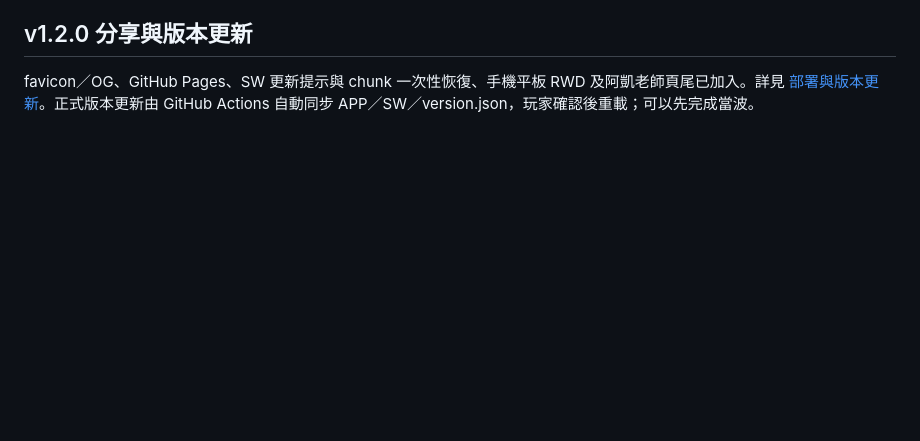
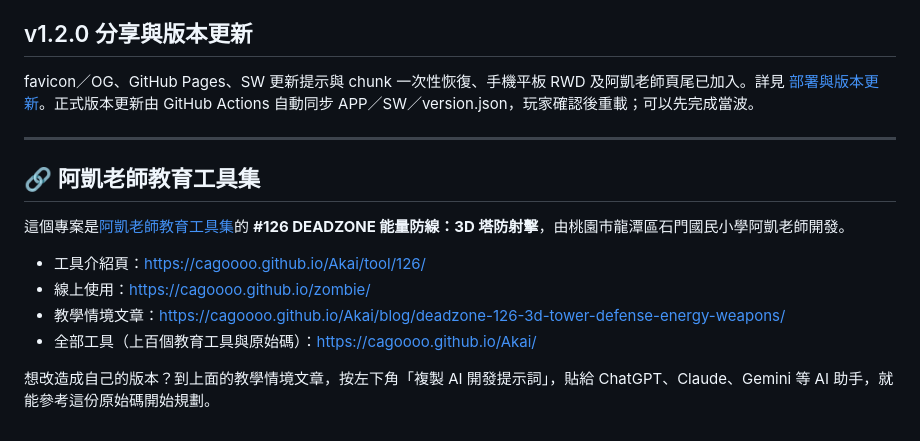
Before and after one commit to cagoooo/zombie, a Markdown page: README.md, the part around the change. Drawn GitHub-style; blank space fills up the shorter version.

Commit message:
docs: README 加上阿凱老師教育工具集介紹頁連結 [skip ci]
Co-Authored-By: Claude Opus 5.5 <noreply@anthropic.com>

```diff
--- a/README.md
+++ b/README.md
@@ -109,3 +109,18 @@ MK2 已有 .blend、生成腳本與遊戲 GLB。角色採 Idle_Gun／Walk_Gun／
 ## v1.2.0 分享與版本更新
 
 favicon／OG、GitHub Pages、SW 更新提示與 chunk 一次性恢復、手機平板 RWD 及阿凱老師頁尾已加入。詳見 [部署與版本更新](部署與版本更新.md)。正式版本更新由 GitHub Actions 自動同步 APP／SW／version.json，玩家確認後重載；可以先完成當波。
+
+<!-- akai-edu-tools:backlink -->
+
+---
+
+## 🔗 阿凱老師教育工具集
+
+這個專案是[阿凱老師教育工具集](https://cagoooo.github.io/Akai/)的 **#126 DEADZONE 能量防線：3D 塔防射擊**，由桃園市龍潭區石門國民小學阿凱老師開發。
+
+- 工具介紹頁：[https://cagoooo.github.io/Akai/tool/126/](https://cagoooo.github.io/Akai/tool/126/)
+- 線上使用：[https://cagoooo.github.io/zombie/](https://cagoooo.github.io/zombie/)
+- 教學情境文章：[https://cagoooo.github.io/Akai/blog/deadzone-126-3d-tower-defense-energy-weapons/](https://cagoooo.github.io/Akai/blog/deadzone-126-3d-tower-defense-energy-weapons/)
+- 全部工具（上百個教育工具與原始碼）：[https://cagoooo.github.io/Akai/](https://cagoooo.github.io/Akai/)
+
+想改造成自己的版本？到上面的教學情境文章，按左下角「複製 AI 開發提示詞」，貼給 ChatGPT、Claude、Gemini 等 AI 助手，就能參考這份原始碼開始規劃。
```
